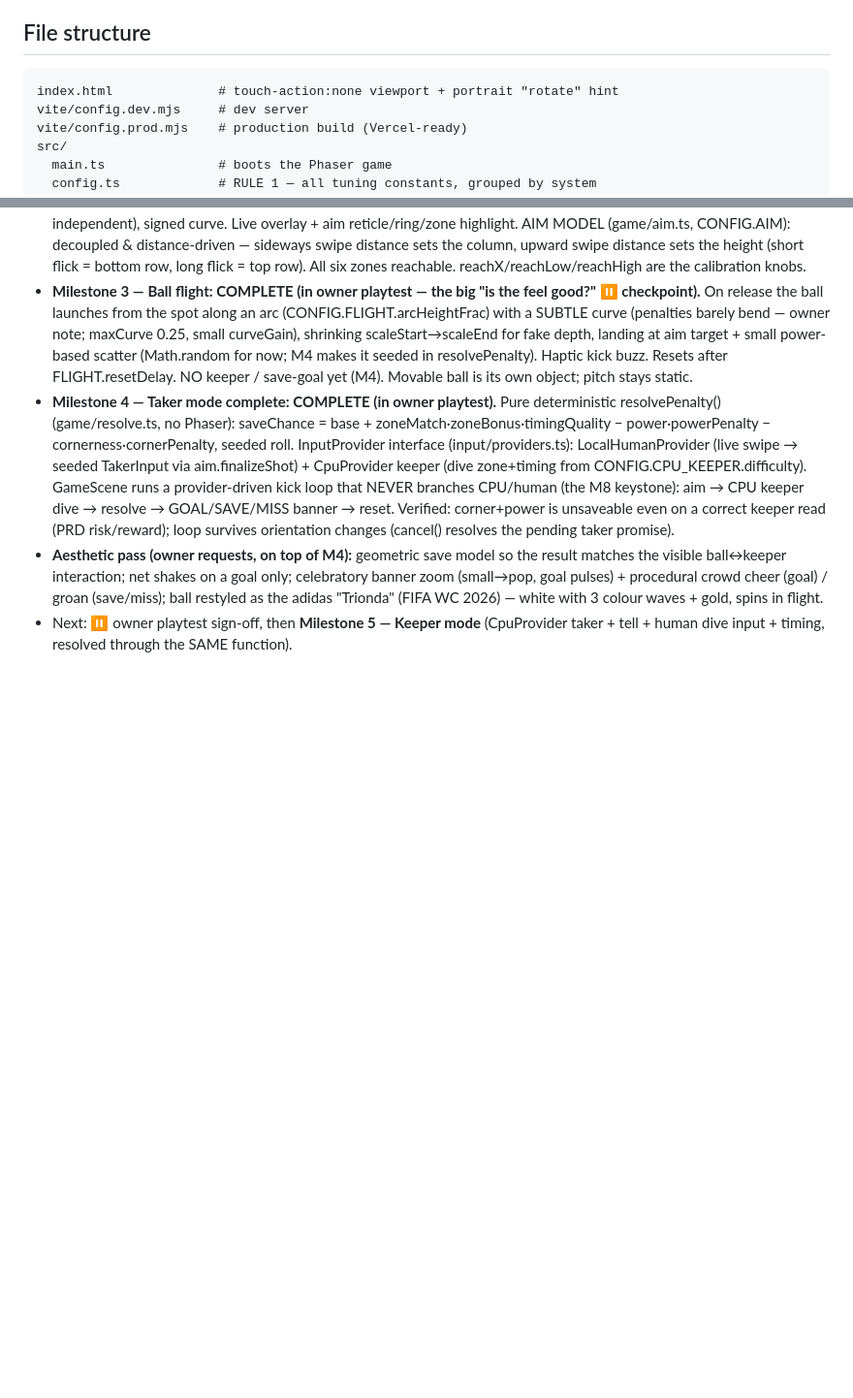
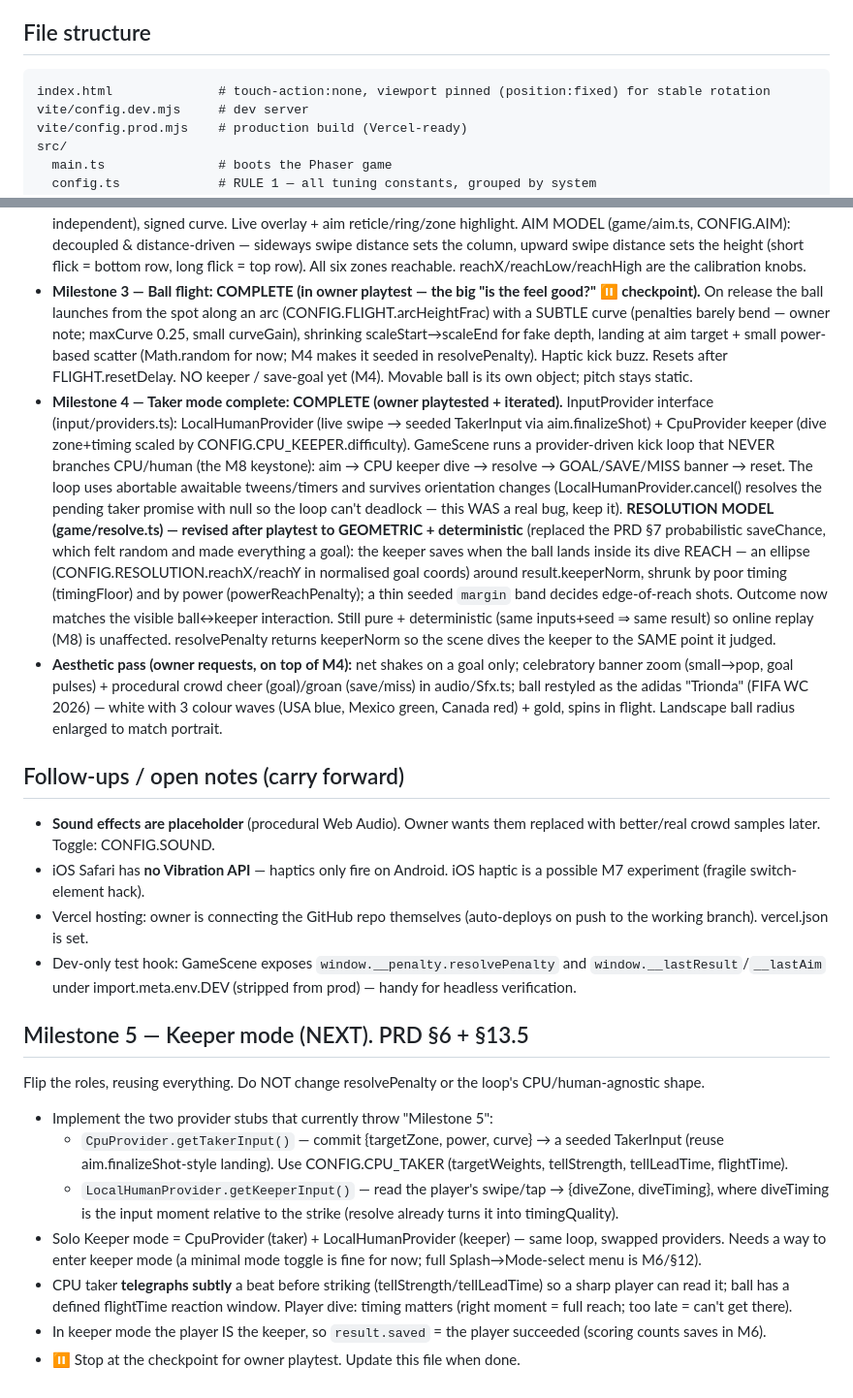
Before and after one commit to instatank/Penalty-Shootout, a Markdown page: CLAUDE.md, 2 parts joined by grey strips. Shown at 97% size. Drawn GitHub-style; blank space fills up the shorter version.

````diff
--- a/CLAUDE.md
+++ b/CLAUDE.md
@@ -23,7 +23,7 @@ These make later milestones cheap. Get them right; do not shortcut them.
 
 ## File structure
 ```
-index.html              # touch-action:none viewport + portrait "rotate" hint
+index.html              # touch-action:none, viewport pinned (position:fixed) for stable rotation
 vite/config.dev.mjs     # dev server
 vite/config.prod.mjs    # production build (Vercel-ready)
 src/
@@ -64,7 +64,23 @@ src/
   AIM MODEL (game/aim.ts, CONFIG.AIM): decoupled & distance-driven — sideways swipe distance sets the column, upward swipe distance sets the height (short flick = bottom row, long flick = top row). All six zones reachable. reachX/reachLow/reachHigh are the calibration knobs.
 - **Milestone 3 — Ball flight: COMPLETE (in owner playtest — the big "is the feel good?" ⏸ checkpoint).**
   On release the ball launches from the spot along an arc (CONFIG.FLIGHT.arcHeightFrac) with a SUBTLE curve (penalties barely bend — owner note; maxCurve 0.25, small curveGain), shrinking scaleStart→scaleEnd for fake depth, landing at aim target + small power-based scatter (Math.random for now; M4 makes it seeded in resolvePenalty). Haptic kick buzz. Resets after FLIGHT.resetDelay. NO keeper / save-goal yet (M4). Movable ball is its own object; pitch stays static.
-- **Milestone 4 — Taker mode complete: COMPLETE (in owner playtest).**
-  Pure deterministic resolvePenalty() (game/resolve.ts, no Phaser): saveChance = base + zoneMatch·zoneBonus·timingQuality − power·powerPenalty − cornerness·cornerPenalty, seeded roll. InputProvider interface (input/providers.ts): LocalHumanProvider (live swipe → seeded TakerInput via aim.finalizeShot) + CpuProvider keeper (dive zone+timing from CONFIG.CPU_KEEPER.difficulty). GameScene runs a provider-driven kick loop that NEVER branches CPU/human (the M8 keystone): aim → CPU keeper dive → resolve → GOAL/SAVE/MISS banner → reset. Verified: corner+power is unsaveable even on a correct keeper read (PRD risk/reward); loop survives orientation changes (cancel() resolves the pending taker promise).
-- **Aesthetic pass (owner requests, on top of M4):** geometric save model so the result matches the visible ball↔keeper interaction; net shakes on a goal only; celebratory banner zoom (small→pop, goal pulses) + procedural crowd cheer (goal) / groan (save/miss); ball restyled as the adidas "Trionda" (FIFA WC 2026) — white with 3 colour waves + gold, spins in flight.
-- Next: ⏸ owner playtest sign-off, then **Milestone 5 — Keeper mode** (CpuProvider taker + tell + human dive input + timing, resolved through the SAME function).
+- **Milestone 4 — Taker mode complete: COMPLETE (owner playtested + iterated).**
+  InputProvider interface (input/providers.ts): LocalHumanProvider (live swipe → seeded TakerInput via aim.finalizeShot) + CpuProvider keeper (dive zone+timing scaled by CONFIG.CPU_KEEPER.difficulty). GameScene runs a provider-driven kick loop that NEVER branches CPU/human (the M8 keystone): aim → CPU keeper dive → resolve → GOAL/SAVE/MISS banner → reset. The loop uses abortable awaitable tweens/timers and survives orientation changes (LocalHumanProvider.cancel() resolves the pending taker promise with null so the loop can't deadlock — this WAS a real bug, keep it).
+  **RESOLUTION MODEL (game/resolve.ts) — revised after playtest to GEOMETRIC + deterministic** (replaced the PRD §7 probabilistic saveChance, which felt random and made everything a goal): the keeper saves when the ball lands inside its dive REACH — an ellipse (CONFIG.RESOLUTION.reachX/reachY in normalised goal coords) around result.keeperNorm, shrunk by poor timing (timingFloor) and by power (powerReachPenalty); a thin seeded `margin` band decides edge-of-reach shots. Outcome now matches the visible ball↔keeper interaction. Still pure + deterministic (same inputs+seed ⇒ same result) so online replay (M8) is unaffected. resolvePenalty returns keeperNorm so the scene dives the keeper to the SAME point it judged.
+- **Aesthetic pass (owner requests, on top of M4):** net shakes on a goal only; celebratory banner zoom (small→pop, goal pulses) + procedural crowd cheer (goal)/groan (save/miss) in audio/Sfx.ts; ball restyled as the adidas "Trionda" (FIFA WC 2026) — white with 3 colour waves (USA blue, Mexico green, Canada red) + gold, spins in flight. Landscape ball radius enlarged to match portrait.
+
+## Follow-ups / open notes (carry forward)
+- **Sound effects are placeholder** (procedural Web Audio). Owner wants them replaced with better/real crowd samples later. Toggle: CONFIG.SOUND.
+- iOS Safari has **no Vibration API** — haptics only fire on Android. iOS haptic is a possible M7 experiment (fragile switch-element hack).
+- Vercel hosting: owner is connecting the GitHub repo themselves (auto-deploys on push to the working branch). vercel.json is set.
+- Dev-only test hook: GameScene exposes `window.__penalty.resolvePenalty` and `window.__lastResult`/`__lastAim` under import.meta.env.DEV (stripped from prod) — handy for headless verification.
+
+## Milestone 5 — Keeper mode (NEXT). PRD §6 + §13.5
+Flip the roles, reusing everything. Do NOT change resolvePenalty or the loop's CPU/human-agnostic shape.
+- Implement the two provider stubs that currently throw "Milestone 5":
+  - `CpuProvider.getTakerInput()` — commit {targetZone, power, curve} → a seeded TakerInput (reuse aim.finalizeShot-style landing). Use CONFIG.CPU_TAKER (targetWeights, tellStrength, tellLeadTime, flightTime).
+  - `LocalHumanProvider.getKeeperInput()` — read the player's swipe/tap → {diveZone, diveTiming}, where diveTiming is the input moment relative to the strike (resolve already turns it into timingQuality).
+- Solo Keeper mode = CpuProvider (taker) + LocalHumanProvider (keeper) — same loop, swapped providers. Needs a way to enter keeper mode (a minimal mode toggle is fine for now; full Splash→Mode-select menu is M6/§12).
+- CPU taker **telegraphs subtly** a beat before striking (tellStrength/tellLeadTime) so a sharp player can read it; ball has a defined flightTime reaction window. Player dive: timing matters (right moment = full reach; too late = can't get there).
+- In keeper mode the player IS the keeper, so `result.saved` = the player succeeded (scoring counts saves in M6).
+- ⏸ Stop at the checkpoint for owner playtest. Update this file when done.
````
Also changed, not shown: HANDOFF.md (added, +70 -0 lines).
